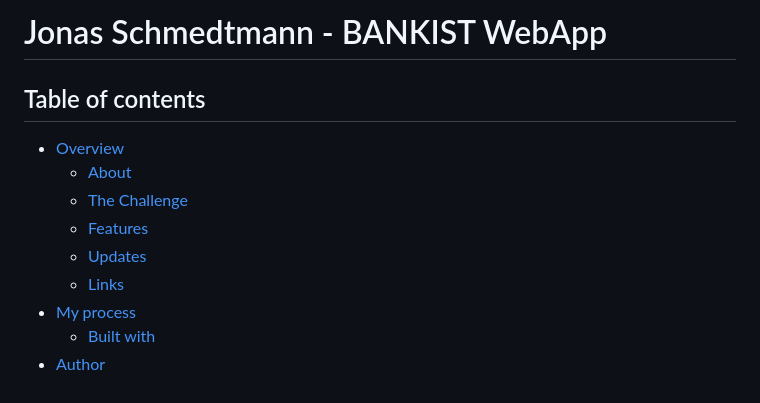
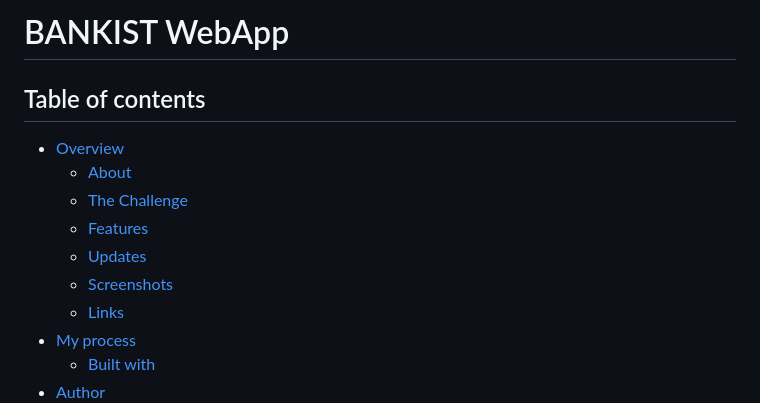
Before and after one commit to gitEricsson/Bankist-WebApp, a Markdown page: README.md, the part around the change printed below. GitHub-like rendering.

```diff
--- a/README.md
+++ b/README.md
@@ -1,4 +1,4 @@
-# Jonas Schmedtmann - BANKIST WebApp
+# BANKIST WebApp
 
 ## Table of contents
 
@@ -7,6 +7,7 @@
   - [The Challenge](#the-challenge)
   - [Features](#features)
   - [Updates](#updates)
+  - [Screenshots](#screenshots)
   - [Links](#links)
 - [My process](#my-process)
   - [Built with](#built-with)
```
Also changed, not shown: other parts of README.md (+7 -0 lines), screenshots/Screenshot1.jpeg (added), screenshots/Screenshot2.jpeg (added), screenshots/Screenshot3.jpeg (added), screenshots/Screenshot4.jpeg (added).
